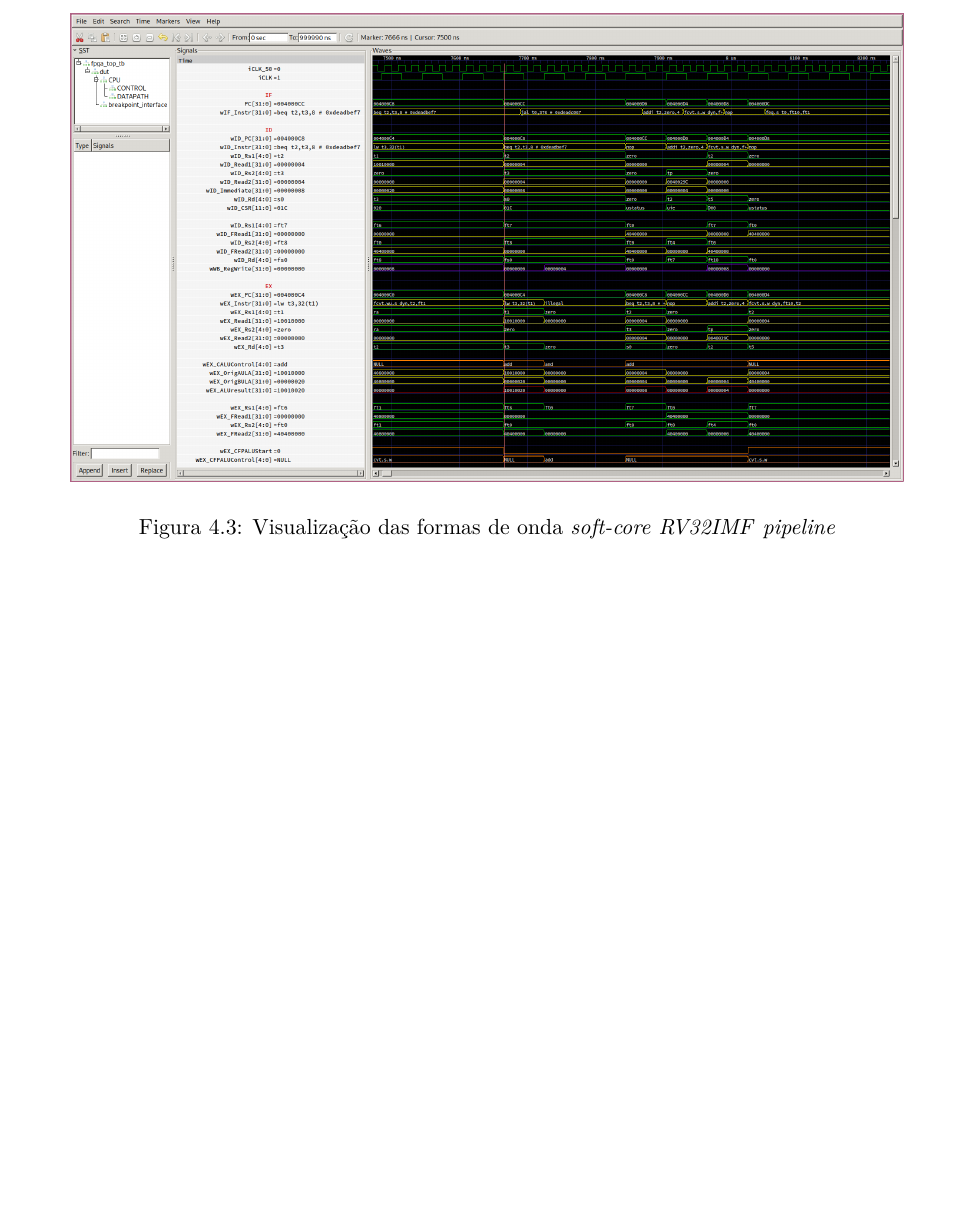
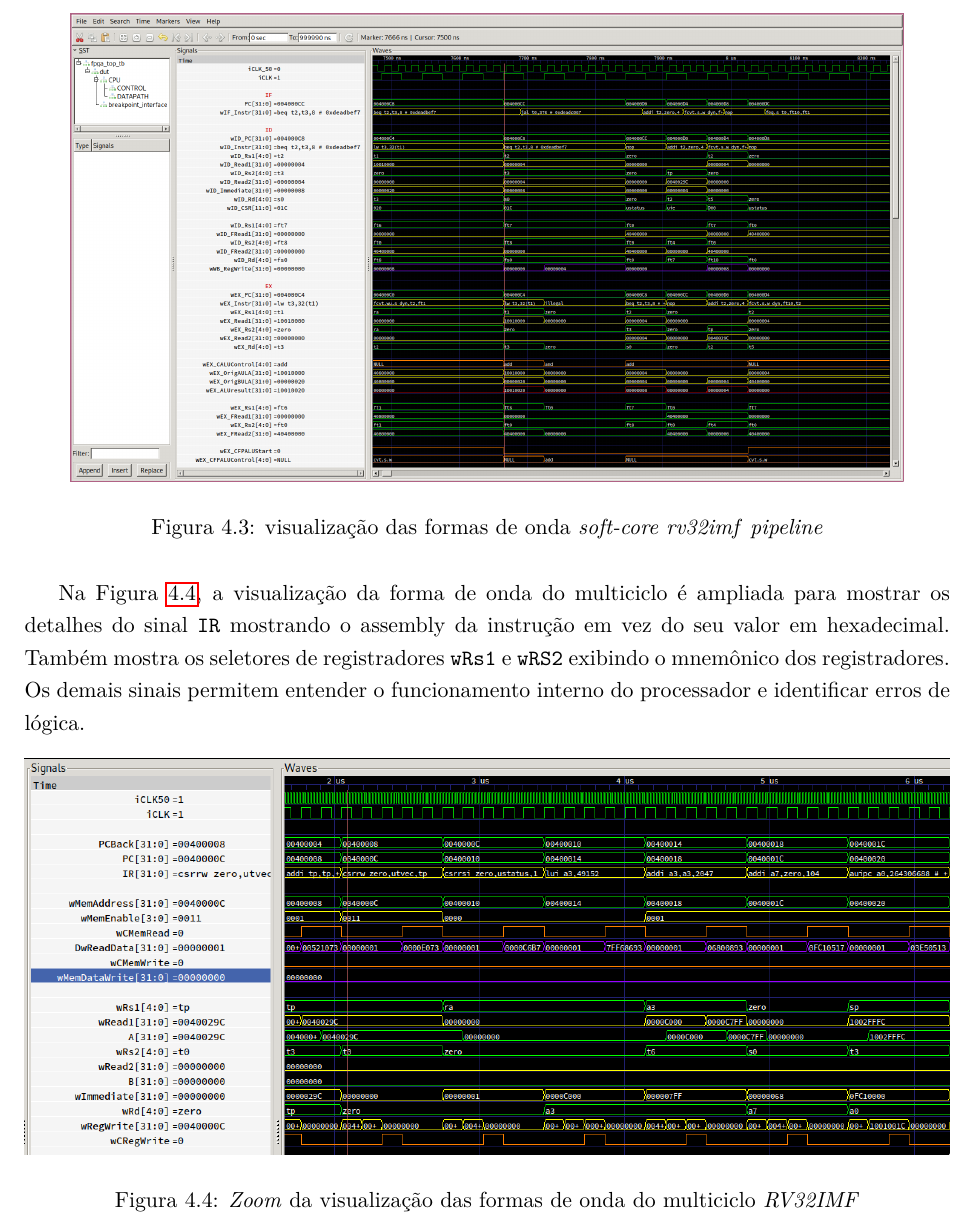
Before and after one commit to arthurbeggs/monografia, a LaTeX thesis (src/relatorio.tex, which reads src/cap4_resultados.tex): part of page 59 of 68, cut so that both start at the same text, the shorter picture padded with empty space. Compiled offline with pdfLaTeX.

Commit message:
Realiza a última alteração pedida no Cap 4
Seção 4.2: descrever as figuras das formas de onda;

```diff
--- a/src/cap4_resultados.tex
+++ b/src/cap4_resultados.tex
@@ -128,13 +128,29 @@
         \label{fig:gtkwave_multi}
     \end{figure}
 
-    \begin{figure}[H]
+    \begin{figure}[h]
     \centering
         \includegraphics[width=0.9\linewidth]{../images/gtkwave/gtkwave_pipe.png}
-        \caption{Visualização das formas de onda \textit{soft-core} \textit{RV32IMF} \textit{pipeline}}
+        \caption{visualização das formas de onda \textit{soft-core} \textit{rv32imf} \textit{pipeline}}
         \label{fig:gtkwave_pipe}
     \end{figure}
 
+    { Na Figura~\ref{fig:gtkwave_zoom}, a visualização da forma de onda do
+        multiciclo é ampliada para mostrar os detalhes do sinal \texttt{IR}
+        mostrando o assembly da instrução em vez do seu valor em hexadecimal.
+        Também mostra os seletores de registradores \texttt{wRs1} e \texttt{wRS2}
+        exibindo o mnemônico dos registradores. Os demais sinais permitem entender
+        o funcionamento interno do processador e identificar erros de lógica.
+    }
+
+    \begin{figure}[h]
+    \centering
+        \includegraphics[width=1\linewidth]{../images/gtkwave/gtkwave_zoom.png}
+        \caption{\textit{Zoom} da visualização das formas de onda do multiciclo \textit{RV32IMF}}
+        \label{fig:gtkwave_zoom}
+    \end{figure}
+
+\clearpage
 \section{\textit{Benchmarks}}
     { Para analisar o desempenho das diferentes implementações, três \textit{benchmarks}
         foram realizados. Cada um dos \textit{benchmarks} foi criado para rodar
```
